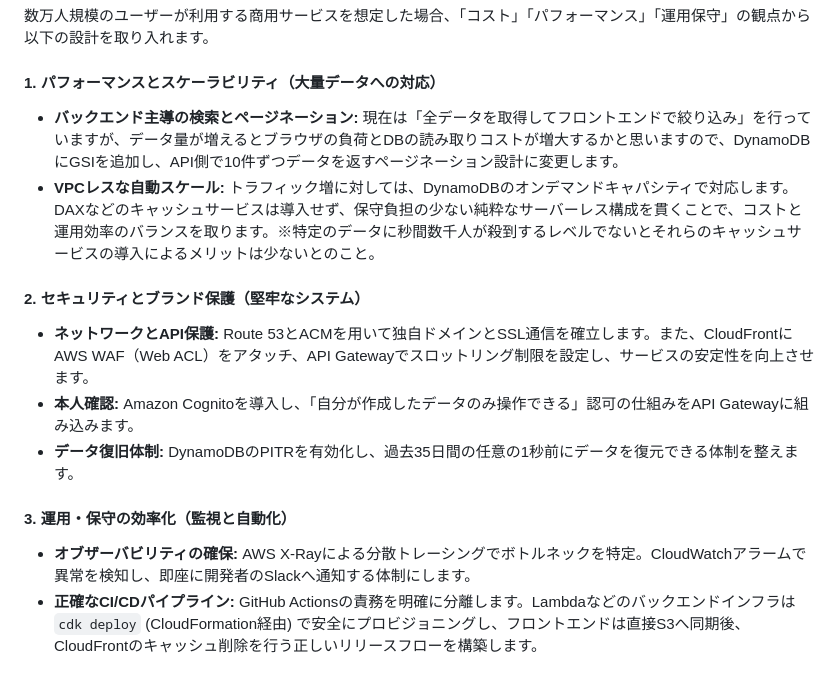
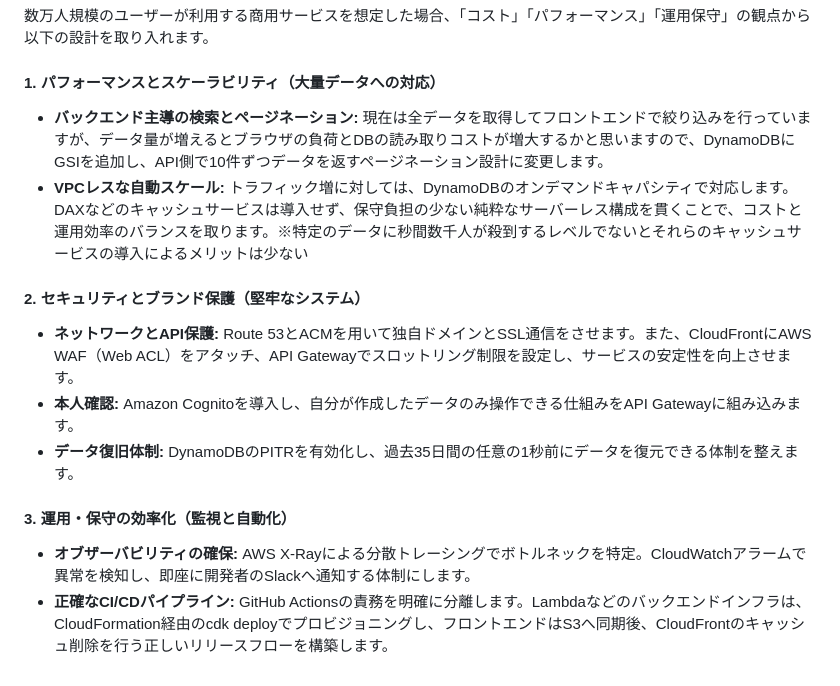
Before and after one commit to pakuchi1231/snippet-portfolio, a Markdown page: README.md, the part around one of its changes. Drawn GitHub-style.

```diff
--- a/README.md
+++ b/README.md
@@ -122,14 +122,14 @@ graph TD
 数万人規模のユーザーが利用する商用サービスを想定した場合、「コスト」「パフォーマンス」「運用保守」の観点から以下の設計を取り入れます。
 
 #### 1. パフォーマンスとスケーラビリティ（大量データへの対応）
-* **バックエンド主導の検索とページネーション:** 現在は「全データを取得してフロントエンドで絞り込み」を行っていますが、データ量が増えるとブラウザの負荷とDBの読み取りコストが増大するかと思いますので、DynamoDBにGSIを追加し、API側で10件ずつデータを返すページネーション設計に変更します。
-* **VPCレスな自動スケール:** トラフィック増に対しては、DynamoDBのオンデマンドキャパシティで対応します。DAXなどのキャッシュサービスは導入せず、保守負担の少ない純粋なサーバーレス構成を貫くことで、コストと運用効率のバランスを取ります。※特定のデータに秒間数千人が殺到するレベルでないとそれらのキャッシュサービスの導入によるメリットは少ないとのこと。
+* **バックエンド主導の検索とページネーション:** 現在は全データを取得してフロントエンドで絞り込みを行っていますが、データ量が増えるとブラウザの負荷とDBの読み取りコストが増大するかと思いますので、DynamoDBにGSIを追加し、API側で10件ずつデータを返すページネーション設計に変更します。
+* **VPCレスな自動スケール:** トラフィック増に対しては、DynamoDBのオンデマンドキャパシティで対応します。DAXなどのキャッシュサービスは導入せず、保守負担の少ない純粋なサーバーレス構成を貫くことで、コストと運用効率のバランスを取ります。※特定のデータに秒間数千人が殺到するレベルでないとそれらのキャッシュサービスの導入によるメリットは少ない
 
 #### 2. セキュリティとブランド保護（堅牢なシステム）
-* **ネットワークとAPI保護:** Route 53とACMを用いて独自ドメインとSSL通信を確立します。また、CloudFrontにAWS WAF（Web ACL）をアタッチ、API Gatewayでスロットリング制限を設定し、サービスの安定性を向上させます。
-* **本人確認:** Amazon Cognitoを導入し、「自分が作成したデータのみ操作できる」認可の仕組みをAPI Gatewayに組み込みます。
+* **ネットワークとAPI保護:** Route 53とACMを用いて独自ドメインとSSL通信をさせます。また、CloudFrontにAWS WAF（Web ACL）をアタッチ、API Gatewayでスロットリング制限を設定し、サービスの安定性を向上させます。
+* **本人確認:** Amazon Cognitoを導入し、自分が作成したデータのみ操作できる仕組みをAPI Gatewayに組み込みます。
 * **データ復旧体制:** DynamoDBのPITRを有効化し、過去35日間の任意の1秒前にデータを復元できる体制を整えます。
 
 #### 3. 運用・保守の効率化（監視と自動化）
 * **オブザーバビリティの確保:** AWS X-Rayによる分散トレーシングでボトルネックを特定。CloudWatchアラームで異常を検知し、即座に開発者のSlackへ通知する体制にします。
-* **正確なCI/CDパイプライン:** GitHub Actionsの責務を明確に分離します。Lambdaなどのバックエンドインフラは `cdk deploy` (CloudFormation経由) で安全にプロビジョニングし、フロントエンドは直接S3へ同期後、CloudFrontのキャッシュ削除を行う正しいリリースフローを構築します。
+* **正確なCI/CDパイプライン:** GitHub Actionsの責務を明確に分離します。Lambdaなどのバックエンドインフラは、CloudFormation経由のcdk deployでプロビジョニングし、フロントエンドはS3へ同期後、CloudFrontのキャッシュ削除を行う正しいリリースフローを構築します。
```
Also changed, not shown: other parts of README.md (+11 -11 lines).
